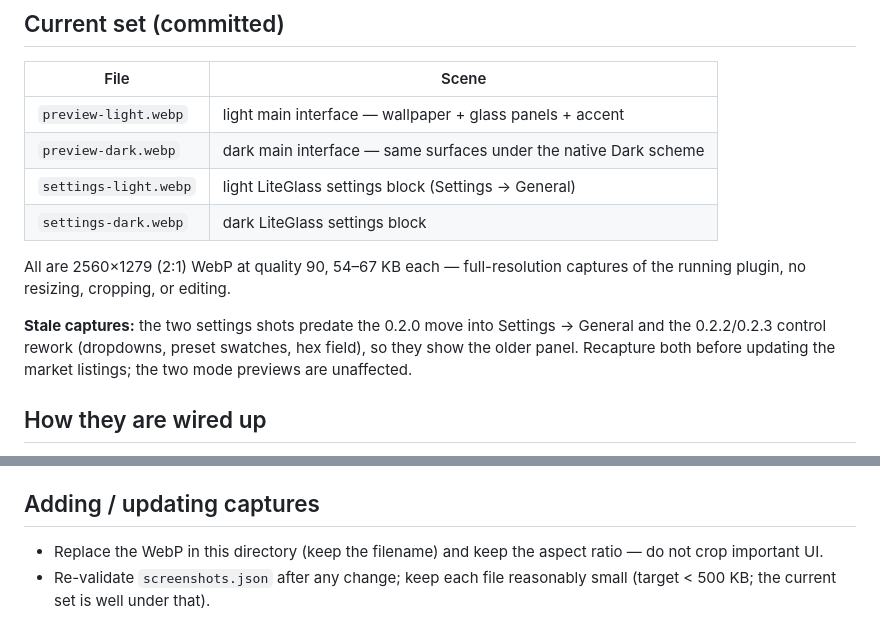
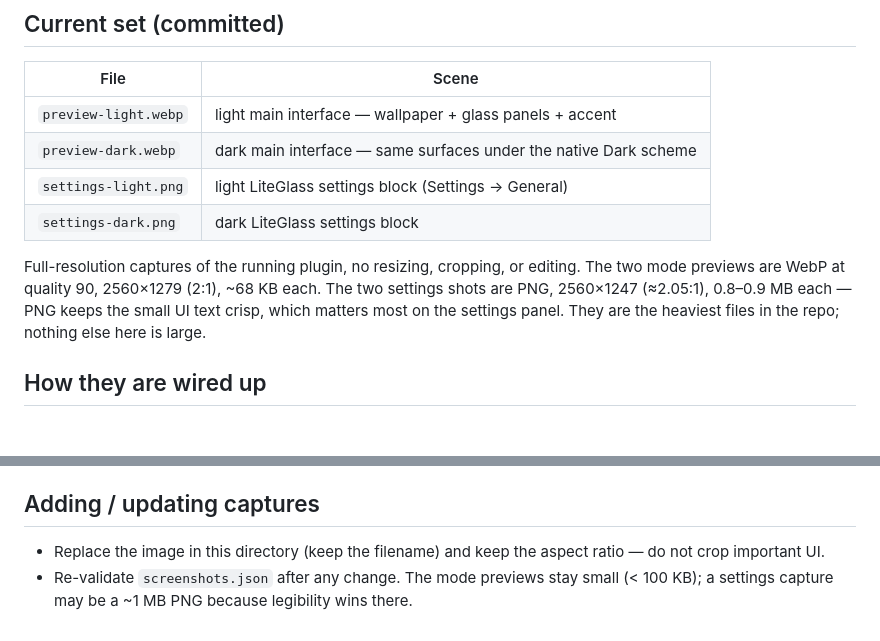
Before and after one commit to mumuer1024/dsh-ui-liteglass, a Markdown page: docs/screenshots/README.md, 2 parts joined by grey strips. GitHub-like rendering; blank space fills up the shorter version.

Commit message:
docs(screenshots): replace the settings captures with 0.2.3 PNGs
The two settings shots now show the shipped panel — Settings -> General, the
LiteGlass block, dropdowns instead of sliders, nine preset swatches with the
native reset, the hex field, and the overlay blur frosting the page behind the
dialog. They are PNG (2560x1247) so the small UI text stays crisp; the two mode
previews stay WebP.

screenshots.json, both READMEs and the capture guide drop the old .webp names,
the guide records the real formats/dimensions, and its stale-capture note is
gone.

```diff
--- a/docs/screenshots/README.md
+++ b/docs/screenshots/README.md
@@ -11,16 +11,14 @@ and this README.
 |---|---|
 | `preview-light.webp` | light main interface — wallpaper + glass panels + accent |
 | `preview-dark.webp` | dark main interface — same surfaces under the native Dark scheme |
-| `settings-light.webp` | light LiteGlass settings block (Settings → General) |
-| `settings-dark.webp` | dark LiteGlass settings block |
+| `settings-light.png` | light LiteGlass settings block (Settings → General) |
+| `settings-dark.png` | dark LiteGlass settings block |
 
-All are 2560×1279 (2:1) WebP at quality 90, 54–67 KB each — full-resolution
-captures of the running plugin, no resizing, cropping, or editing.
-
-**Stale captures:** the two settings shots predate the 0.2.0 move into Settings →
-General and the 0.2.2/0.2.3 control rework (dropdowns, preset swatches, hex
-field), so they show the older panel. Recapture both before updating the market
-listings; the two mode previews are unaffected.
+Full-resolution captures of the running plugin, no resizing, cropping, or
+editing. The two mode previews are WebP at quality 90, 2560×1279 (2:1), ~68 KB
+each. The two settings shots are PNG, 2560×1247 (≈2.05:1), 0.8–0.9 MB each —
+PNG keeps the small UI text crisp, which matters most on the settings panel.
+They are the heaviest files in the repo; nothing else here is large.
 
 ## How they are wired up
 
@@ -39,7 +37,7 @@ Rules both markets enforce:
 
 ## Adding / updating captures
 
-- Replace the WebP in this directory (keep the filename) and keep the aspect
+- Replace the image in this directory (keep the filename) and keep the aspect
   ratio — do not crop important UI.
-- Re-validate `screenshots.json` after any change; keep each file reasonably
-  small (target < 500 KB; the current set is well under that).
+- Re-validate `screenshots.json` after any change. The mode previews stay small
+  (< 100 KB); a settings capture may be a ~1 MB PNG because legibility wins there.
```
Also changed, not shown: README.md (+1 -1 lines), README.zh-CN.md (+1 -1 lines), docs/screenshots/settings-dark.png (added), docs/screenshots/settings-light.png (added), 3 other files.
